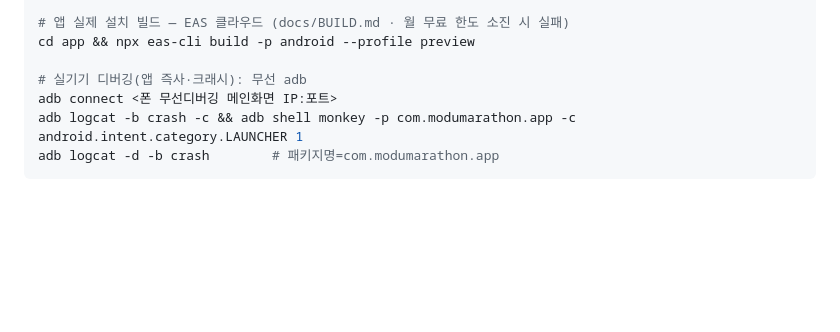
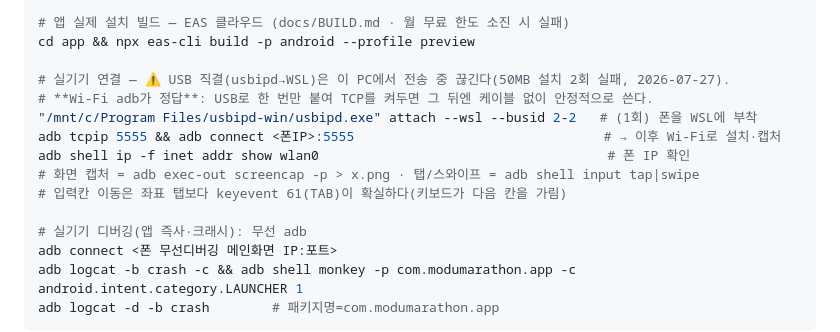
Before and after one commit to ikjun87-beep/modu-marathon, a Markdown page: CLAUDE.md, the part around the change. Rendered like a GitHub page; blank space fills up the shorter version.

Commit message:
docs: 이 PC의 실기기 연결법 — USB 직결 대신 Wi-Fi adb
usbipd 패스스루가 전송 중 끊겨 50MB 설치가 두 번 실패했다. USB로 한 번만
붙여 adb tcpip를 켜두면 그 뒤엔 케이블 없이 안정적이다. 다음 세션이 같은
곳에서 시간을 버리지 않도록 절차와 캡처·입력 팁까지 남긴다.

Co-Authored-By: Claude Opus 5 (1M context) <noreply@anthropic.com>

```diff
--- a/CLAUDE.md
+++ b/CLAUDE.md
@@ -57,6 +57,14 @@ cd app && bash scripts/build-local-apk.sh   # → android/app/build/outputs/apk/
 # 앱 실제 설치 빌드 — EAS 클라우드 (docs/BUILD.md · 월 무료 한도 소진 시 실패)
 cd app && npx eas-cli build -p android --profile preview
 
+# 실기기 연결 — ⚠️ USB 직결(usbipd→WSL)은 이 PC에서 전송 중 끊긴다(50MB 설치 2회 실패, 2026-07-27).
+# **Wi-Fi adb가 정답**: USB로 한 번만 붙여 TCP를 켜두면 그 뒤엔 케이블 없이 안정적으로 쓴다.
+"/mnt/c/Program Files/usbipd-win/usbipd.exe" attach --wsl --busid 2-2   # (1회) 폰을 WSL에 부착
+adb tcpip 5555 && adb connect <폰IP>:5555                                # → 이후 Wi-Fi로 설치·캡처
+adb shell ip -f inet addr show wlan0                                     # 폰 IP 확인
+# 화면 캡처 = adb exec-out screencap -p > x.png · 탭/스와이프 = adb shell input tap|swipe
+# 입력칸 이동은 좌표 탭보다 keyevent 61(TAB)이 확실하다(키보드가 다음 칸을 가림)
+
 # 실기기 디버깅(앱 즉사·크래시): 무선 adb
 adb connect <폰 무선디버깅 메인화면 IP:포트>
 adb logcat -b crash -c && adb shell monkey -p com.modumarathon.app -c android.intent.category.LAUNCHER 1
```
